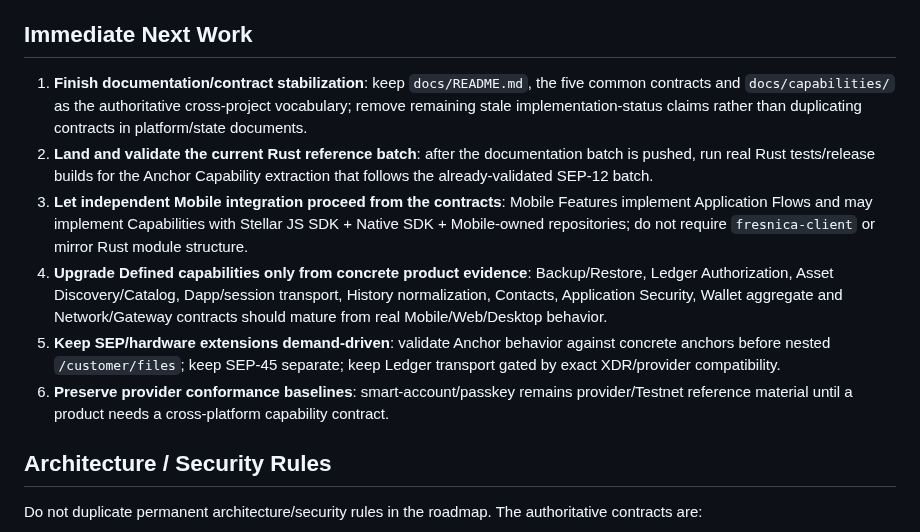
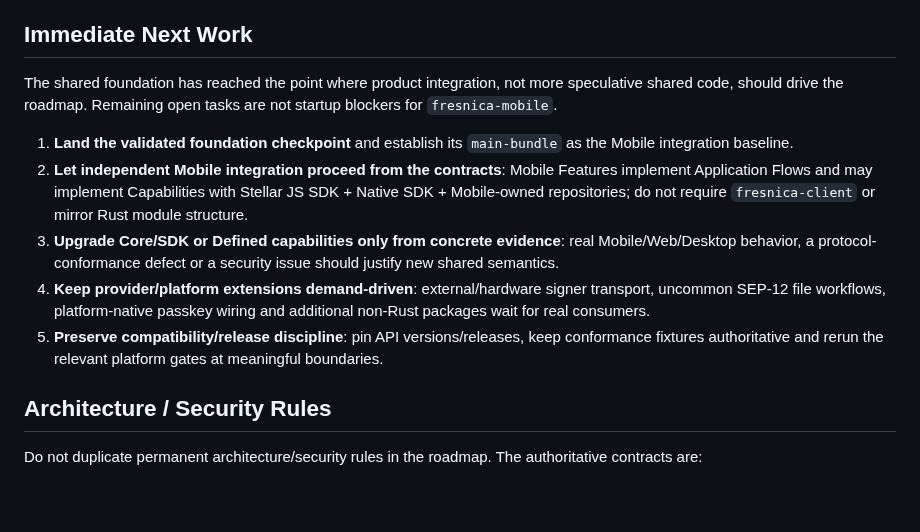
Before and after one commit to Fresnica/fresnica, a Markdown page: docs/roadmap.md, the part around the change. Rendered like a GitHub page; blank space fills up the shorter version.

Commit message:
Hand off foundation to Mobile integration

```diff
--- a/docs/roadmap.md
+++ b/docs/roadmap.md
@@ -296,12 +296,13 @@ Desktop consumes platform Native SDK binaries plus a framework adapter only when
 
 ## Immediate Next Work
 
-1. **Finish documentation/contract stabilization**: keep `docs/README.md`, the five common contracts and `docs/capabilities/` as the authoritative cross-project vocabulary; remove remaining stale implementation-status claims rather than duplicating contracts in platform/state documents.
-2. **Land and validate the current Rust reference batch**: after the documentation batch is pushed, run real Rust tests/release builds for the Anchor Capability extraction that follows the already-validated SEP-12 batch.
-3. **Let independent Mobile integration proceed from the contracts**: Mobile Features implement Application Flows and may implement Capabilities with Stellar JS SDK + Native SDK + Mobile-owned repositories; do not require `fresnica-client` or mirror Rust module structure.
-4. **Upgrade Defined capabilities only from concrete product evidence**: Backup/Restore, Ledger Authorization, Asset Discovery/Catalog, Dapp/session transport, History normalization, Contacts, Application Security, Wallet aggregate and Network/Gateway contracts should mature from real Mobile/Web/Desktop behavior.
-5. **Keep SEP/hardware extensions demand-driven**: validate Anchor behavior against concrete anchors before nested `/customer/files`; keep SEP-45 separate; keep Ledger transport gated by exact XDR/provider compatibility.
-6. **Preserve provider conformance baselines**: smart-account/passkey remains provider/Testnet reference material until a product needs a cross-platform capability contract.
+The shared foundation has reached the point where product integration, not more speculative shared code, should drive the roadmap. Remaining open tasks are not startup blockers for `fresnica-mobile`.
+
+1. **Land the validated foundation checkpoint** and establish its `main-bundle` as the Mobile integration baseline.
+2. **Let independent Mobile integration proceed from the contracts**: Mobile Features implement Application Flows and may implement Capabilities with Stellar JS SDK + Native SDK + Mobile-owned repositories; do not require `fresnica-client` or mirror Rust module structure.
+3. **Upgrade Core/SDK or Defined capabilities only from concrete evidence**: real Mobile/Web/Desktop behavior, a protocol-conformance defect or a security issue should justify new shared semantics.
+4. **Keep provider/platform extensions demand-driven**: external/hardware signer transport, uncommon SEP-12 file workflows, platform-native passkey wiring and additional non-Rust packages wait for real consumers.
+5. **Preserve compatibility/release discipline**: pin API versions/releases, keep conformance fixtures authoritative and rerun the relevant platform gates at meaningful boundaries.
 
 ## Architecture / Security Rules
 
```
Also changed, not shown: docs/handoff.md (+7 -8 lines).
